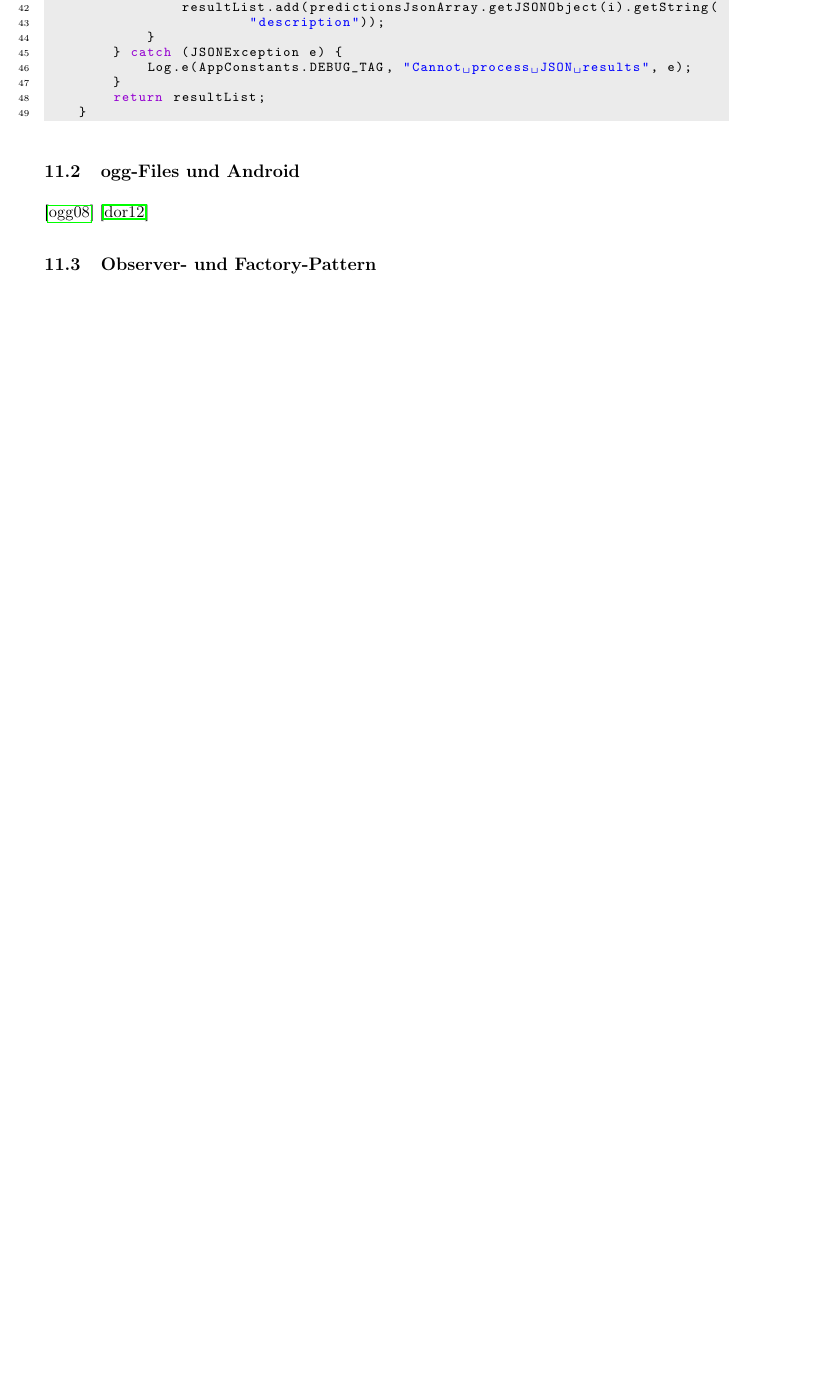
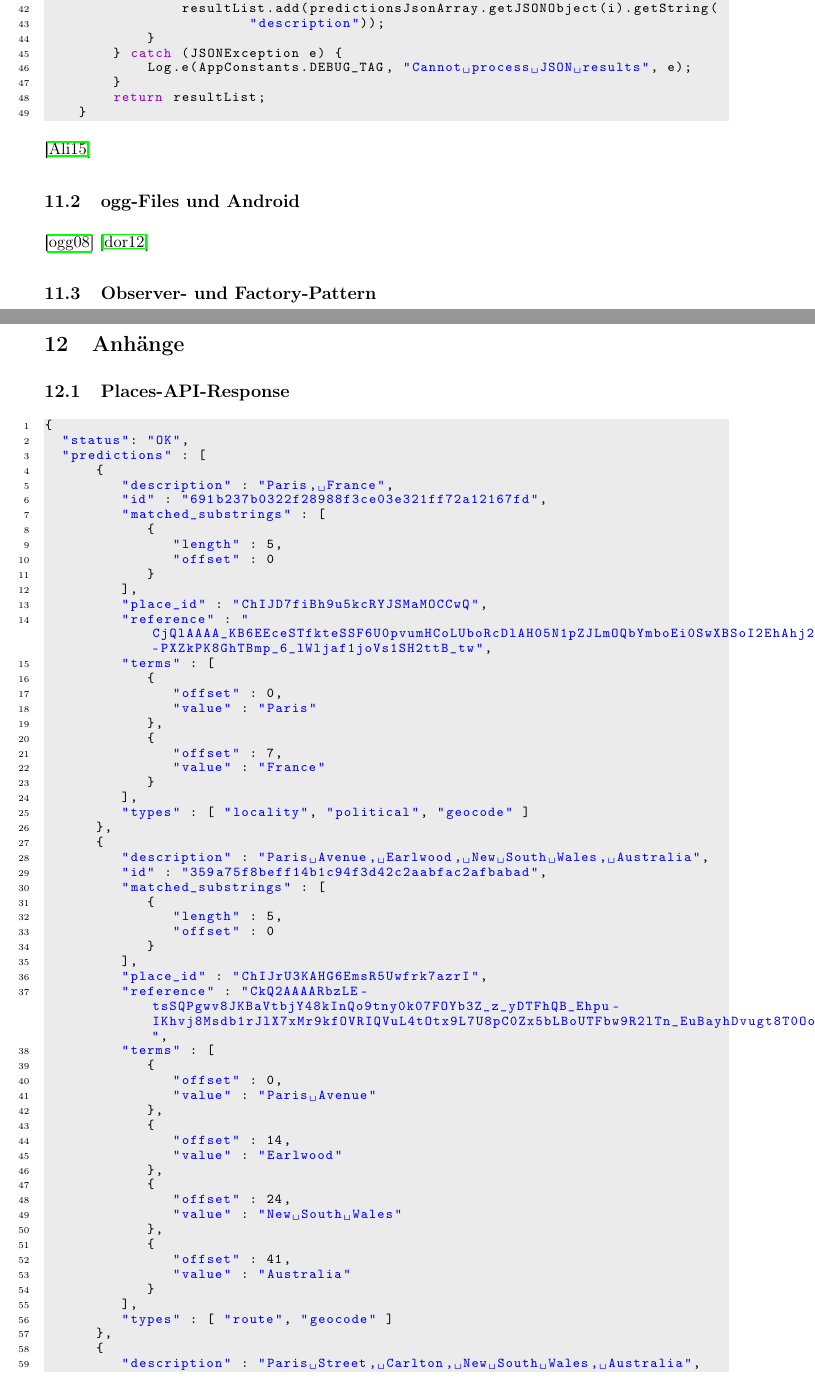
Before and after one commit to ajdf24/Studienarbeit_Semester5, a LaTeX document (Studienarbeit_Semester_5.tex, which reads Anhang.tex, Code/PlacesResponse.json, Programmierung.tex): part of page 45 of 51 before the commit and two parts of pages 45 and 46 of 53 after it, the two joined at a grey line, cut so that both start at the same text, the shorter picture padded with empty space. Compiled offline with pdfLaTeX; the source files are stored in an older character set and shown here as Unicode.

Commit message:
Erste Ausarbeitung der Places API fertig.
 zum Commit vorgemerkte Änderungen:
	neue Datei:             Anhang.tex
	neue Datei:             Code/PlacesResponse.json
	neue Datei:             Code/PlacesURL.txt
	geändert:               Programmierung.tex
	geändert:               Quellen.bib
	geändert:               Studienarbeit_Semester_5.tex

```diff
--- /dev/null
+++ b/Anhang.tex
@@ -0,0 +1,5 @@
+\section{Anh\"ange}
+\subsection{Places-API-Response}
+\label{Places_API-Response Anhang}
+\lstinputlisting{Code/PlacesResponse.json}
+\cite{PlacesAPIGoogle}
--- /dev/null
+++ b/Code/PlacesResponse.json
@@ -0,0 +1,61 @@
+{
+  "status": "OK",
+  "predictions" : [
+      {
+         "description" : "Paris, France",
+         "id" : "691b237b0322f28988f3ce03e321ff72a12167fd",
+         "matched_substrings" : [
+            {
+               "length" : 5,
+               "offset" : 0
+            }
+         ],
+         "place_id" : "ChIJD7fiBh9u5kcRYJSMaMOCCwQ",
+         "reference" : "CjQlAAAA_KB6EEceSTfkteSSF6U0pvumHCoLUboRcDlAH05N1pZJLmOQbYmboEi0SwXBSoI2EhAhj249tFDCVh4R-PXZkPK8GhTBmp_6_lWljaf1joVs1SH2ttB_tw",
+         "terms" : [
+            {
+               "offset" : 0,
+               "value" : "Paris"
+            },
+            {
+               "offset" : 7,
+               "value" : "France"
+            }
+         ],
+         "types" : [ "locality", "political", "geocode" ]
+      },
+      {
+         "description" : "Paris Avenue, Earlwood, New South Wales, Australia",
+         "id" : "359a75f8beff14b1c94f3d42c2aabfac2afbabad",
+         "matched_substrings" : [
+            {
+               "length" : 5,
+               "offset" : 0
+            }
+         ],
+         "place_id" : "ChIJrU3KAHG6EmsR5Uwfrk7azrI",
+         "reference" : "CkQ2AAAARbzLE-tsSQPgwv8JKBaVtbjY48kInQo9tny0k07FOYb3Z_z_yDTFhQB_Ehpu-IKhvj8Msdb1rJlX7xMr9kfOVRIQVuL4tOtx9L7U8pC0Zx5bLBoUTFbw9R2lTn_EuBayhDvugt8T0Oo",
+         "terms" : [
+            {
+               "offset" : 0,
+               "value" : "Paris Avenue"
+            },
+            {
+               "offset" : 14,
+               "value" : "Earlwood"
+            },
+            {
+               "offset" : 24,
+               "value" : "New South Wales"
+            },
+            {
+               "offset" : 41,
+               "value" : "Australia"
+            }
+         ],
+         "types" : [ "route", "geocode" ]
+      },
+      {
+         "description" : "Paris Street, Carlton, New South Wales, Australia",
+         "id" : "bee539812eeda477dad282bcc8310758fb31d64d",
+         "matched_substrings" : [
--- a/Programmierung.tex
+++ b/Programmierung.tex
@@ -14,4 +23,5 @@ Als erstes wird eine Ergebnisliste und eine HttpURLConnection deklariert, wobei
 \lstinputlisting{Code/Metode_autocomplete.java}
+\cite{PlacesExample}
 
 \subsection{ogg-Files und Android}
 \cite{oggBug} \cite{oogStackOver}
```
Also changed, not shown: Code/PlacesURL.txt (added, +1 -0 lines), Quellen.bib (+19 -2 lines), Studienarbeit_Semester_5.tex (+2 -0 lines), Code/PlacesResponse.json (28 more changed lines), Programmierung.tex (11 more changed lines).
